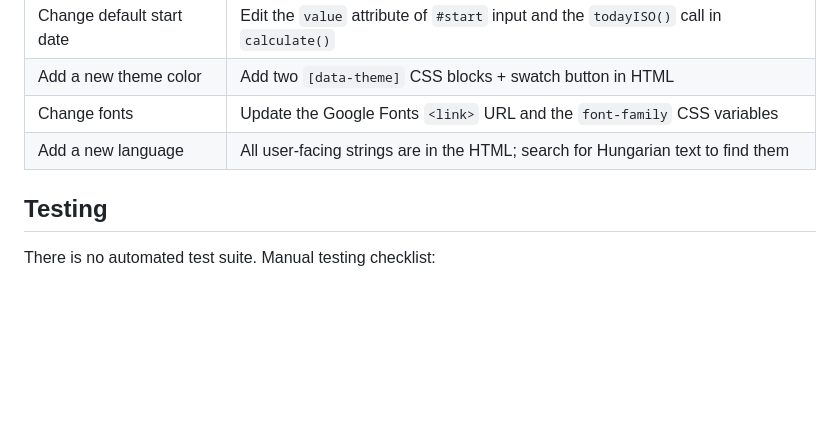
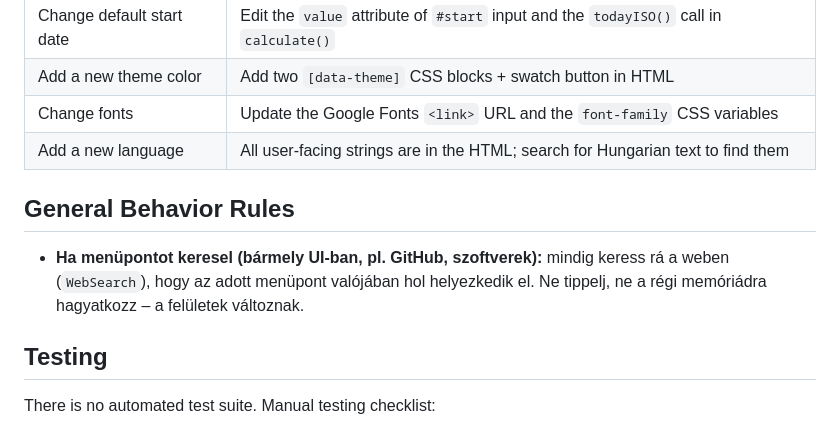
Before and after one commit to Naaman666/napszamlalo, a Markdown page: CLAUDE.md, the part around the change. Rendered like a GitHub page; blank space fills up the shorter version.

Commit message:
Add general behavior rule: always web-search menu locations
https://claude.ai/code/session_01H9DnSBpJEQvUcXepevfrZ3

```diff
--- a/CLAUDE.md
+++ b/CLAUDE.md
@@ -77,6 +77,10 @@ Theme state is stored under the key `napszamlalo-theme` as JSON:
 | Change fonts | Update the Google Fonts `<link>` URL and the `font-family` CSS variables |
 | Add a new language | All user-facing strings are in the HTML; search for Hungarian text to find them |
 
+## General Behavior Rules
+
+- **Ha menüpontot keresel (bármely UI-ban, pl. GitHub, szoftverek):** mindig keress rá a weben (`WebSearch`), hogy az adott menüpont valójában hol helyezkedik el. Ne tippelj, ne a régi memóriádra hagyatkozz – a felületek változnak.
+
 ## Testing
 
 There is no automated test suite. Manual testing checklist:
```
